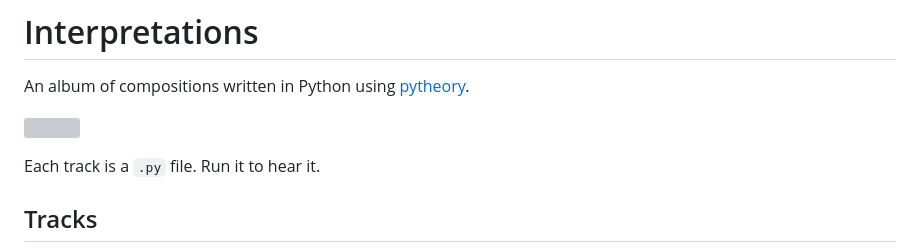
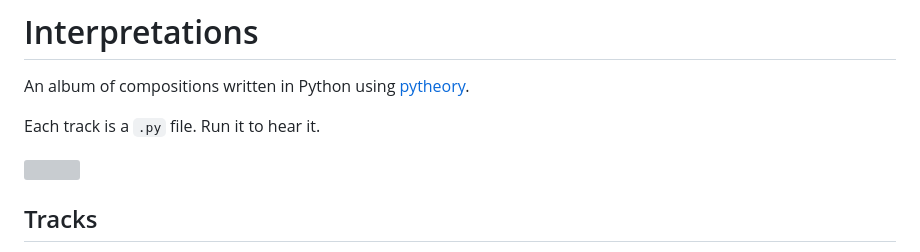
Before and after one commit to kennethreitz/interpretations, a Markdown page: README.md, the part around the change. Drawn GitHub-style; grey boxes are pictures that could not be loaded.

Commit message:
Fix image formatting in README
Updated README to fix image formatting and spacing.

```diff
--- a/README.md
+++ b/README.md
@@ -11,9 +11,9 @@
 
 An album of compositions written in Python using [pytheory](https://github.com/kennethreitz/pytheory).
 
+Each track is a `.py` file. Run it to hear it.
+
 ![](https://kennethreitz.org/static/images/interpretations-player.png)
-
-Each track is a `.py` file. Run it to hear it.
 
 ## Tracks
 
```
